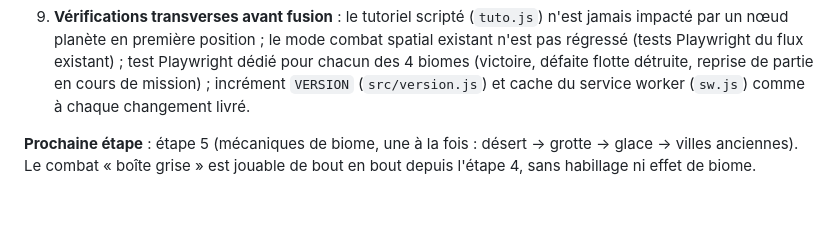
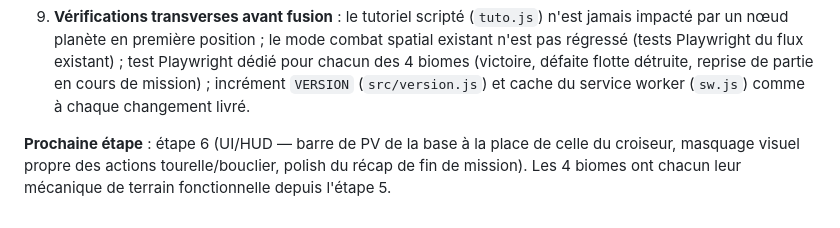
Before and after one commit to supershivas/space-crusader, a Markdown page: ROADMAP.md, the part around one of its changes. Drawn GitHub-style.

Commit message:
Coche l'étape 5 dans la roadmap missions planète

```diff
--- a/ROADMAP.md
+++ b/ROADMAP.md
@@ -159,6 +159,7 @@ passer à la suivante — jamais tout d'un bloc) :
    mission) ; incrément `VERSION` (`src/version.js`) et cache du service
    worker (`sw.js`) comme à chaque changement livré.
 
-**Prochaine étape** : étape 5 (mécaniques de biome, une à la fois : désert →
-grotte → glace → villes anciennes). Le combat « boîte grise » est jouable de
-bout en bout depuis l'étape 4, sans habillage ni effet de biome.
+**Prochaine étape** : étape 6 (UI/HUD — barre de PV de la base à la place de
+celle du croiseur, masquage visuel propre des actions tourelle/bouclier,
+polish du récap de fin de mission). Les 4 biomes ont chacun leur mécanique
+de terrain fonctionnelle depuis l'étape 5.
```
Also changed, not shown: other parts of ROADMAP.md (+1 -1 lines).
